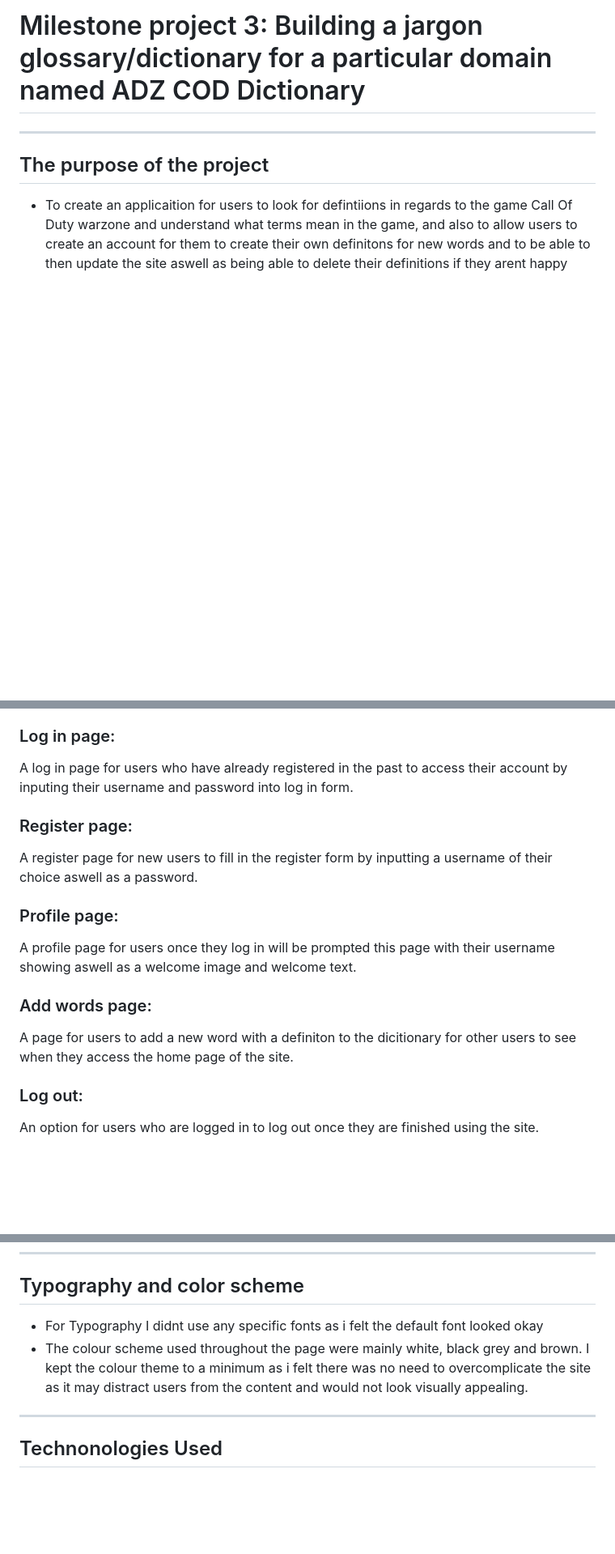
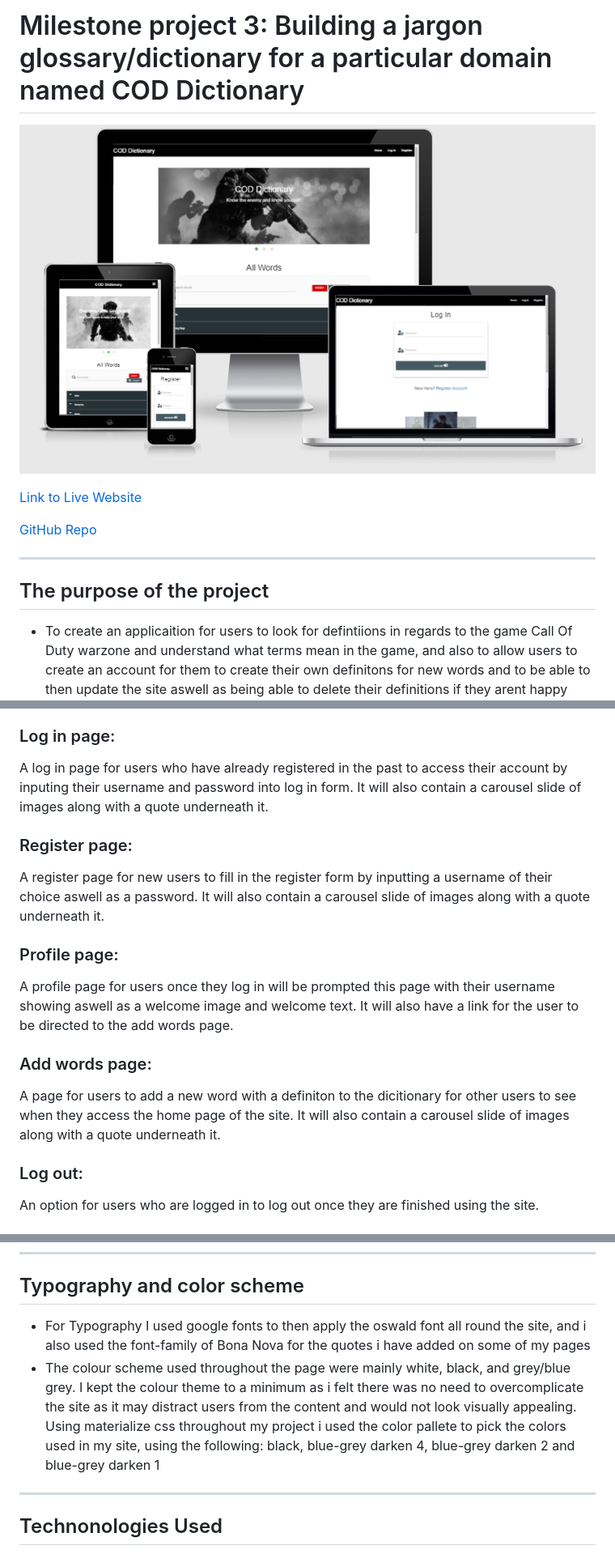
Before and after one commit to adilkhr/my-ms3-project, a Markdown page: README.md, 3 parts joined by grey strips. Shown: that part at 81% size. GitHub-like rendering; pictures changed too: README-files/mainmockup.png (added); blank space fills up the shorter version.

Commit message:
Added mockupimg and links to readme

```diff
--- a/README.md
+++ b/README.md
@@ -1,4 +1,10 @@
-# Milestone project 3: Building a jargon glossary/dictionary for a particular domain named ADZ COD Dictionary
+# Milestone project 3: Building a jargon glossary/dictionary for a particular domain named COD Dictionary
+
+![Main Mockup](README-files/mainmockup.png)
+
+[Link to Live Website](https://adz-dictionary.herokuapp.com/)
+
+[GitHub Repo](https://github.com/adilkhr/my-ms3-project)
 
 ***
 
@@ -88,19 +94,19 @@ Home page will include an image sliders that will present text to make it visual
 
 ### Log in page:
 
-A log in page for users who have already registered in the past to access their account by inputing their username and password into log in form.
+A log in page for users who have already registered in the past to access their account by inputing their username and password into log in form. It will also contain a carousel slide of images along with a quote underneath it.
 
 ### Register page:
 
-A register page for new users to fill in the register form by inputting a username of their choice aswell as a password.
+A register page for new users to fill in the register form by inputting a username of their choice aswell as a password. It will also contain a carousel slide of images along with a quote underneath it.
 
 ### Profile page:
 
-A profile page for users once they log in will be prompted this page with their username showing aswell as a welcome image and welcome text.
+A profile page for users once they log in will be prompted this page with their username showing aswell as a welcome image and welcome text. It will also have a link for the user to be directed to the add words page.
 
 ### Add words page:
 
-A page for users to add a new word with a definiton to the dicitionary for other users to see when they access the home page of the site.
+A page for users to add a new word with a definiton to the dicitionary for other users to see when they access the home page of the site. It will also contain a carousel slide of images along with a quote underneath it.
 
 ### Log out:
 
@@ -133,8 +139,8 @@ Note: Wireframes for the desktop share similar strucuture for tablet
 
 ## Typography and color scheme
 
-* For Typography I didnt use any specific fonts as i felt the default font looked okay
-* The colour scheme used throughout the page were mainly white, black grey and brown. I kept the colour theme to a minimum as i felt there was no need to overcomplicate the site as it may distract users from the content and would not look visually appealing.
+* For Typography I used google fonts to then apply the oswald font all round the site, and i also used the font-family of Bona Nova for the quotes i have added on some of my pages
+* The colour scheme used throughout the page were mainly white, black, and grey/blue grey. I kept the colour theme to a minimum as i felt there was no need to overcomplicate the site as it may distract users from the content and would not look visually appealing. Using materialize css throughout my project i used the color pallete to pick the colors used in my site, using the following: black, blue-grey darken 4, blue-grey darken 2 and blue-grey darken 1
 
 ***
 
```
